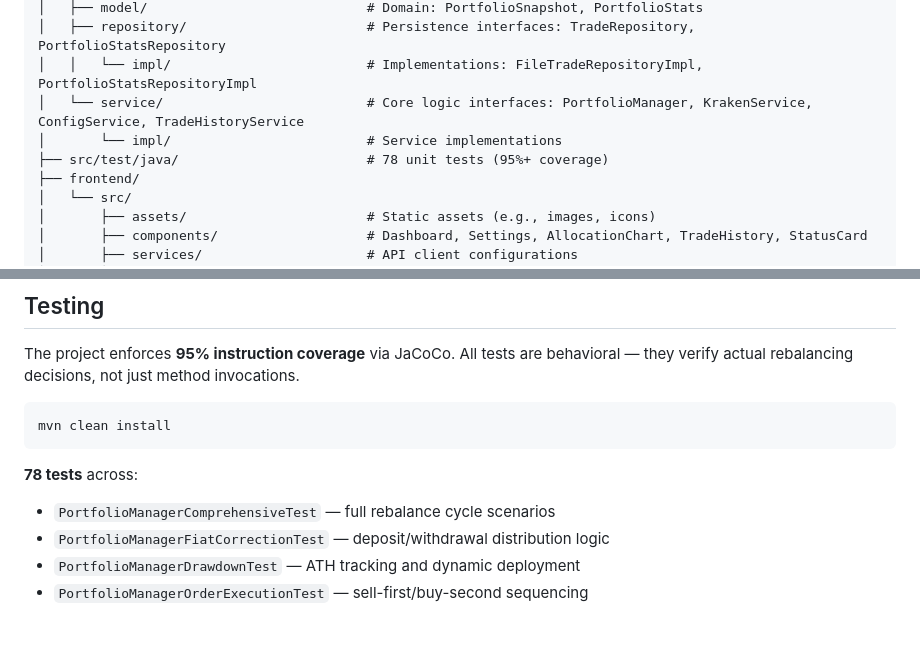
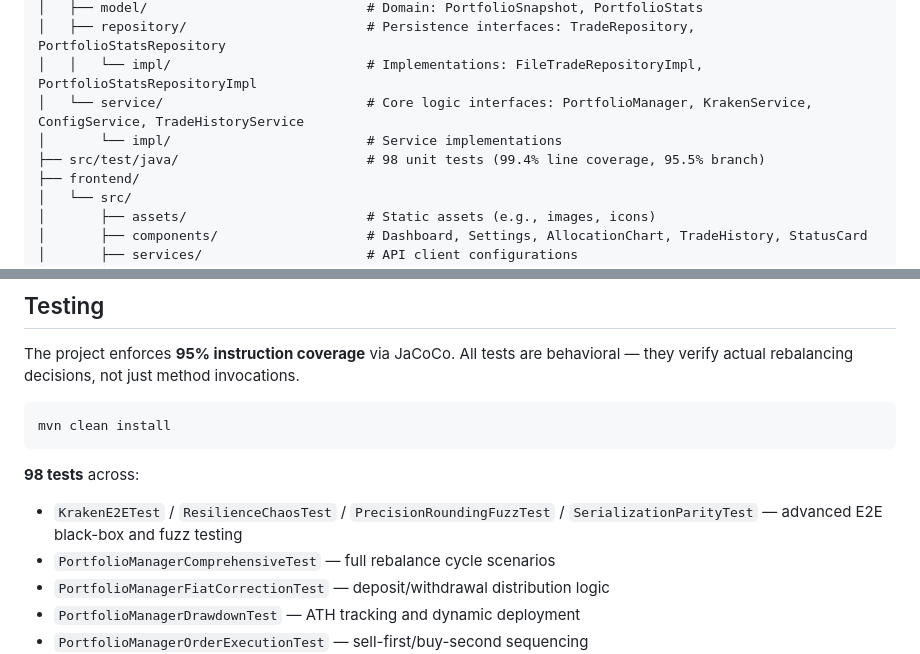
Before and after one commit to HyperVon/new-kraken-rebalancer, a Markdown page: README.md, 2 parts joined by grey strips. GitHub-like rendering; blank space fills up the shorter version.

````diff
--- a/README.md
+++ b/README.md
@@ -134,7 +134,7 @@ See **[ALGORITHM.md](ALGORITHM.md)** for a detailed breakdown of the rebalancing
 │   │   └── impl/                         # Implementations: FileTradeRepositoryImpl, PortfolioStatsRepositoryImpl
 │   └── service/                          # Core logic interfaces: PortfolioManager, KrakenService, ConfigService, TradeHistoryService
 │       └── impl/                         # Service implementations
-├── src/test/java/                        # 78 unit tests (95%+ coverage)
+├── src/test/java/                        # 98 unit tests (99.4% line coverage, 95.5% branch)
 ├── frontend/
 │   └── src/
 │       ├── assets/                       # Static assets (e.g., images, icons)
@@ -226,7 +226,8 @@ The project enforces **95% instruction coverage** via JaCoCo. All tests are beha
 mvn clean install
 ```
 
-**78 tests** across:
+**98 tests** across:
+- `KrakenE2ETest` / `ResilienceChaosTest` / `PrecisionRoundingFuzzTest` / `SerializationParityTest` — advanced E2E black-box and fuzz testing
 - `PortfolioManagerComprehensiveTest` — full rebalance cycle scenarios
 - `PortfolioManagerFiatCorrectionTest` — deposit/withdrawal distribution logic
 - `PortfolioManagerDrawdownTest` — ATH tracking and dynamic deployment
````
Also changed, not shown: CHANGELOG.md (+2 -0 lines).
